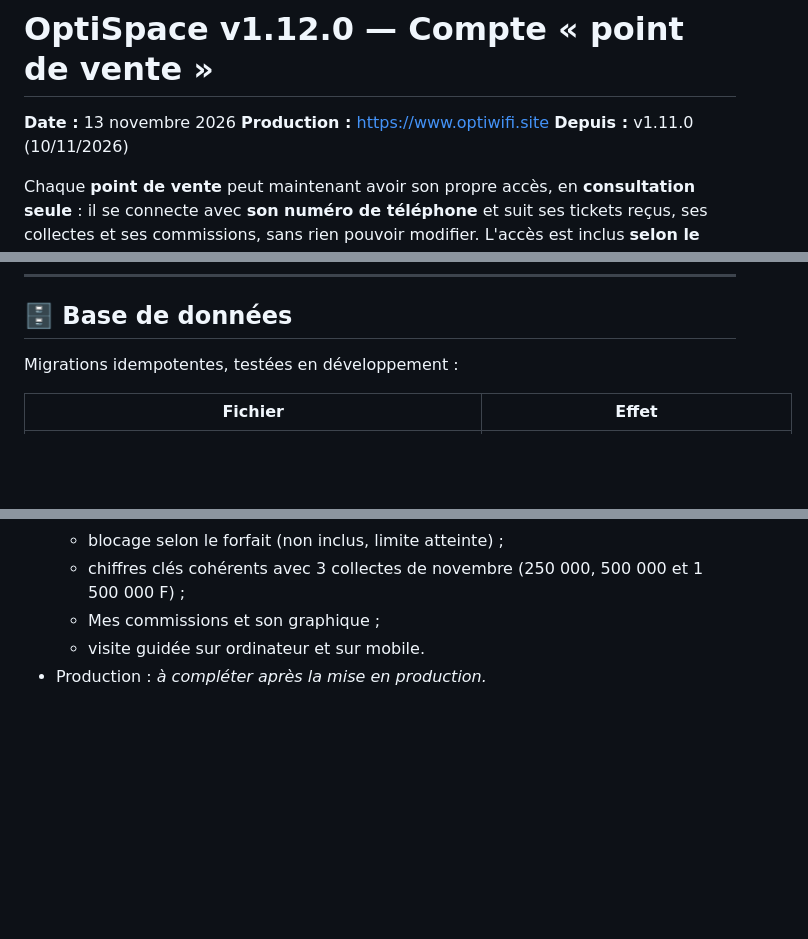
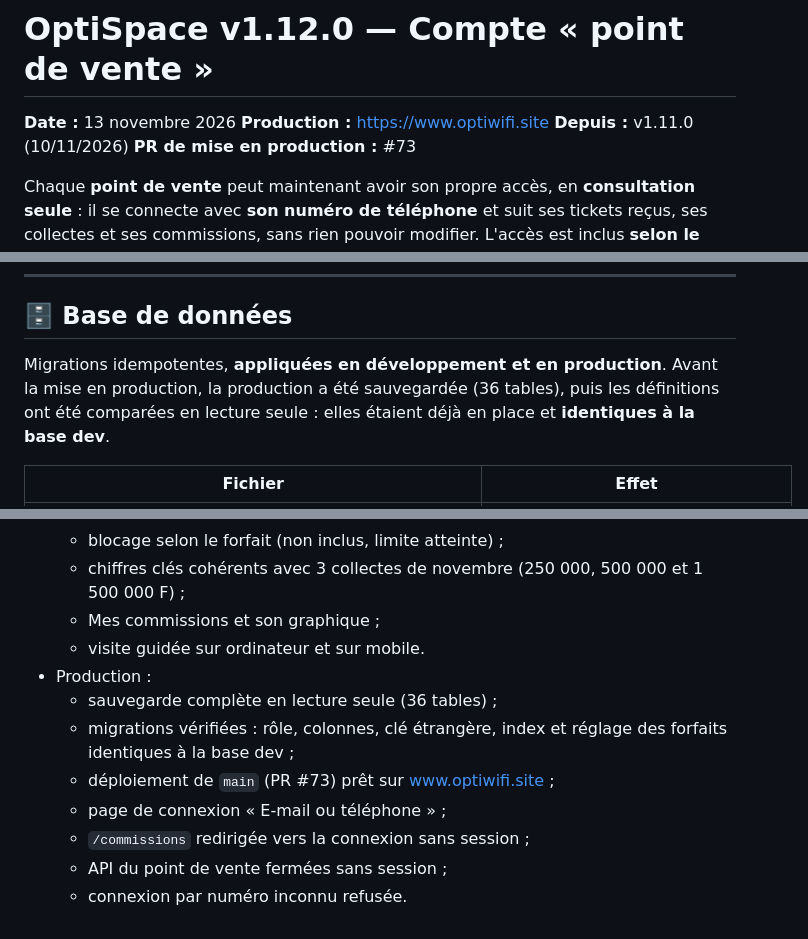
Before and after one commit to Artemis-coder/Opti-wifi, a Markdown page: RELEASE_NOTES_v1.12.0.md, 3 parts joined by grey strips. Rendered like a GitHub page; blank space fills up the shorter version.

Commit message:
docs: notes de version v1.12.0 — vérifications de production
Co-Authored-By: Claude Opus 5.5 <noreply@anthropic.com>

```diff
--- a/RELEASE_NOTES_v1.12.0.md
+++ b/RELEASE_NOTES_v1.12.0.md
@@ -3,6 +3,7 @@
 **Date :** 13 novembre 2026
 **Production :** https://www.optiwifi.site
 **Depuis :** v1.11.0 (10/11/2026)
+**PR de mise en production :** #73
 
 Chaque **point de vente** peut maintenant avoir son propre accès, en **consultation seule** : il se connecte avec **son numéro de téléphone** et suit ses tickets reçus, ses collectes et ses commissions, sans rien pouvoir modifier. L'accès est inclus **selon le forfait** (à partir de Standard).
 
@@ -61,7 +62,7 @@ Chaque **point de vente** peut maintenant avoir son propre accès, en **consulta
 
 ## 🗄️ Base de données
 
-Migrations idempotentes, testées en développement :
+Migrations idempotentes, **appliquées en développement et en production**. Avant la mise en production, la production a été sauvegardée (36 tables), puis les définitions ont été comparées en lecture seule : elles étaient déjà en place et **identiques à la base dev**.
 
 | Fichier | Effet |
 |---|---|
@@ -92,4 +93,11 @@ Pour la production :
   - chiffres clés cohérents avec 3 collectes de novembre (250 000, 500 000 et 1 500 000 F) ;
   - Mes commissions et son graphique ;
   - visite guidée sur ordinateur et sur mobile.
-- Production : *à compléter après la mise en production.*
+- Production :
+  - sauvegarde complète en lecture seule (36 tables) ;
+  - migrations vérifiées : rôle, colonnes, clé étrangère, index et réglage des forfaits identiques à la base dev ;
+  - déploiement de `main` (PR #73) prêt sur www.optiwifi.site ;
+  - page de connexion « E-mail ou téléphone » ;
+  - `/commissions` redirigée vers la connexion sans session ;
+  - API du point de vente fermées sans session ;
+  - connexion par numéro inconnu refusée.
```
